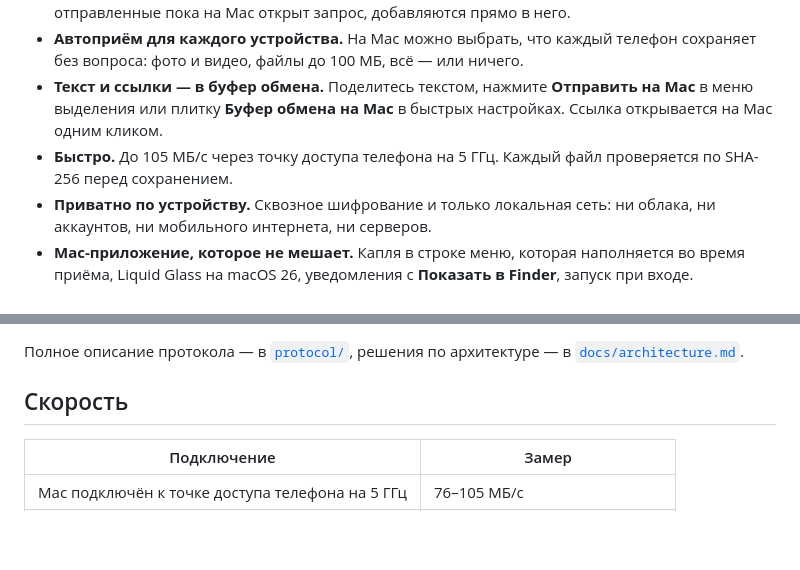
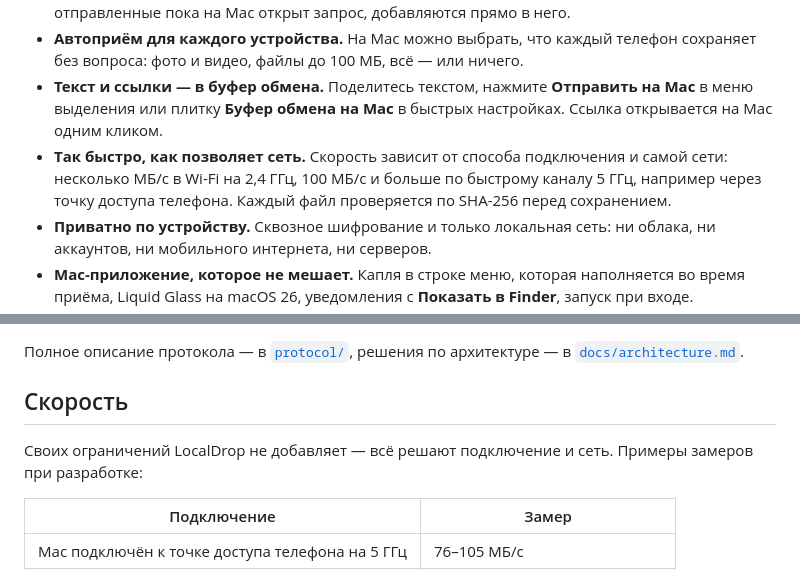
Before and after one commit to Ronnybest/LocalDrop, a Markdown page: README.ru.md, 2 parts joined by grey strips. Drawn GitHub-style; blank space fills up the shorter version.

Commit message:
README: speed depends on the connection and the network
Co-Authored-By: Claude Opus 5.5 <noreply@anthropic.com>

```diff
--- a/README.ru.md
+++ b/README.ru.md
@@ -29,7 +29,7 @@
 - **Один запрос на всё.** Всё, чем поделились с одним Mac, уходит одной передачей, а файлы, отправленные пока на Mac открыт запрос, добавляются прямо в него.
 - **Автоприём для каждого устройства.** На Mac можно выбрать, что каждый телефон сохраняет без вопроса: фото и видео, файлы до 100 МБ, всё — или ничего.
 - **Текст и ссылки — в буфер обмена.** Поделитесь текстом, нажмите **Отправить на Mac** в меню выделения или плитку **Буфер обмена на Mac** в быстрых настройках. Ссылка открывается на Mac одним кликом.
-- **Быстро.** До 105 МБ/с через точку доступа телефона на 5 ГГц. Каждый файл проверяется по SHA-256 перед сохранением.
+- **Так быстро, как позволяет сеть.** Скорость зависит от способа подключения и самой сети: несколько МБ/с в Wi-Fi на 2,4 ГГц, 100 МБ/с и больше по быстрому каналу 5 ГГц, например через точку доступа телефона. Каждый файл проверяется по SHA-256 перед сохранением.
 - **Приватно по устройству.** Сквозное шифрование и только локальная сеть: ни облака, ни аккаунтов, ни мобильного интернета, ни серверов.
 - **Mac-приложение, которое не мешает.** Капля в строке меню, которая наполняется во время приёма, Liquid Glass на macOS 26, уведомления с **Показать в Finder**, запуск при входе.
 - **Русский и английский** на обеих платформах.
@@ -61,6 +61,8 @@
 Полное описание протокола — в [`protocol/`](protocol/protocol.md), решения по архитектуре — в [`docs/architecture.md`](docs/architecture.md).
 
 ## Скорость
+
+Своих ограничений LocalDrop не добавляет — всё решают подключение и сеть. Примеры замеров при разработке:
 
 | Подключение | Замер |
 | --- | --- |
```
Also changed, not shown: README.md (+3 -1 lines).
